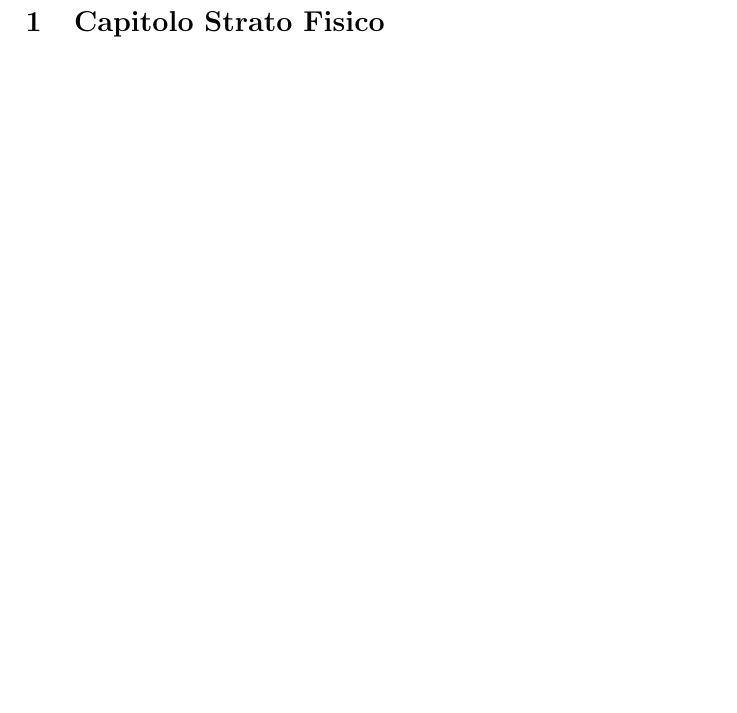
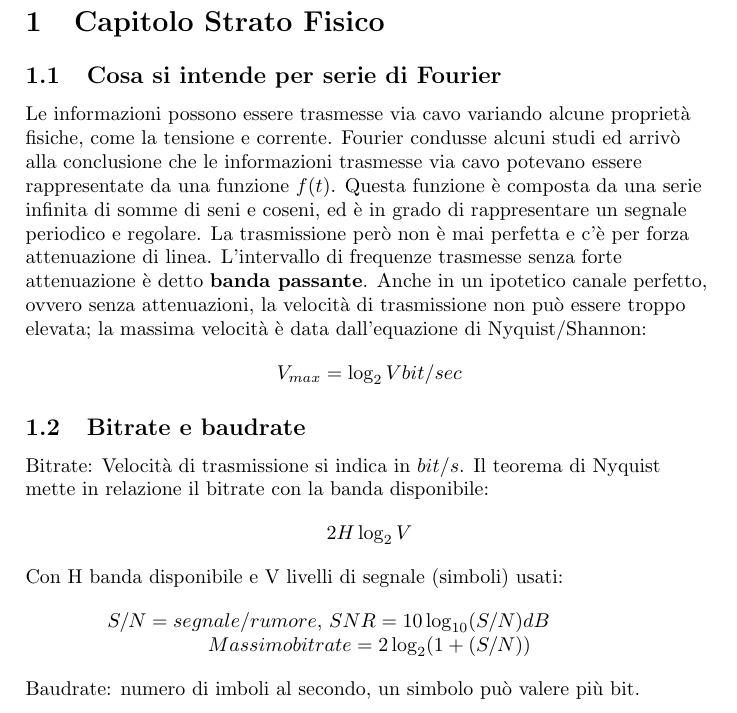
Before and after one commit to defra91/Reti-e-Sicurezza, a LaTeX document (reti.tex, which reads capitolo-strato-fisico.tex): part of page 3 of 9, cut so that both start at the same text, the shorter picture padded with empty space. Compiled offline with pdfLaTeX.

Commit message:
Aggiunte prime due domande

```diff
--- a/capitolo-strato-fisico.tex
+++ b/capitolo-strato-fisico.tex
@@ -1 +1,40 @@
 \section{Capitolo Strato Fisico}
+
+\subsection{Cosa si intende per serie di Fourier}
+
+Le informazioni possono essere trasmesse via cavo variando alcune proprietà fisiche, come la
+tensione e corrente. Fourier condusse alcuni studi ed arrivò alla conclusione che le informazioni
+trasmesse via cavo potevano essere rappresentate da una funzione $f(t)$. Questa funzione è
+composta da una serie infinita di somme di seni e coseni, ed è in grado di rappresentare un segnale
+periodico e regolare. La trasmissione però non è mai perfetta e c'è per forza attenuazione di linea.
+L'intervallo di frequenze trasmesse senza forte attenuazione è detto \textbf{banda passante}.
+Anche in un ipotetico canale perfetto, ovvero senza attenuazioni, la velocità di trasmissione non
+può essere troppo elevata; la massima velocità è data dall'equazione di Nyquist/Shannon:
+
+\begin{center}
+
+$V_{max} = \log_{2} V  bit/sec$
+
+\end{center}
+
+\subsection{Bitrate e baudrate}
+
+Bitrate: Velocità di trasmissione si indica in $bit/s$. Il teorema di Nyquist mette in relazione il bitrate con la banda disponibile:
+
+\begin{center}
+
+	$2H\log_2V$
+
+\end{center}
+
+Con H banda disponibile e V livelli di segnale (simboli) usati:
+
+\begin{center}
+
+	$S/N = segnale/rumore$,  $SNR = 10\log_{10} (S/N) dB$
+	\newline
+	$Massimo bitrate = 2\log_2 (1+(S/N))$
+
+\end{center}
+
+Baudrate: numero di imboli al secondo, un simbolo può valere più bit.
```
Also changed, not shown: reti.pdf.
